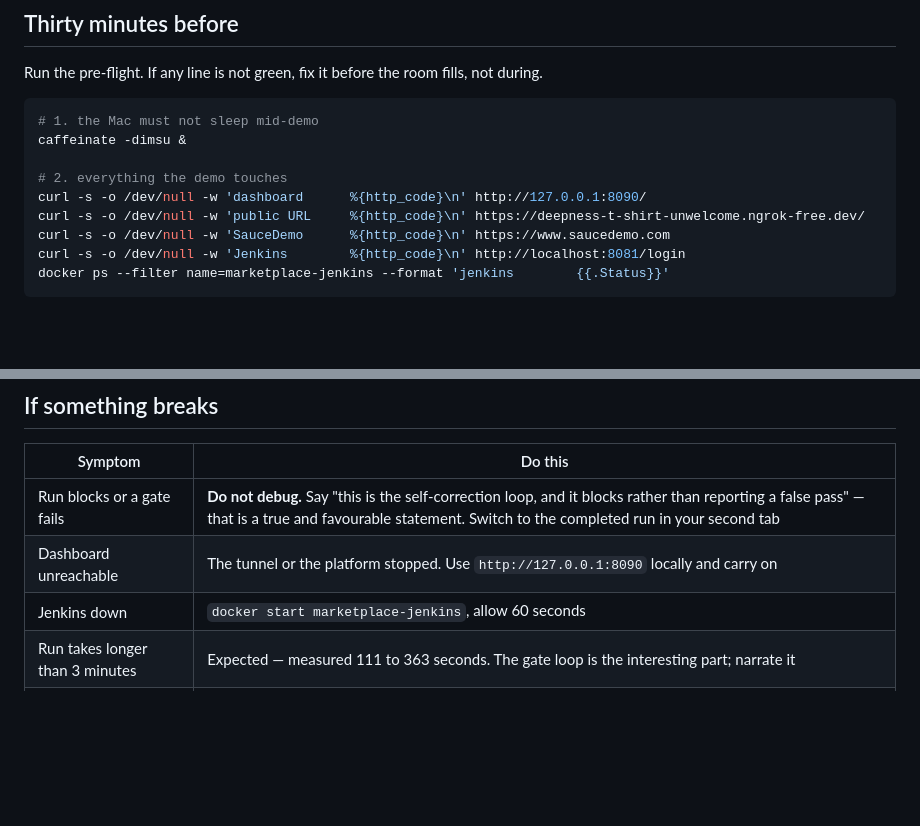
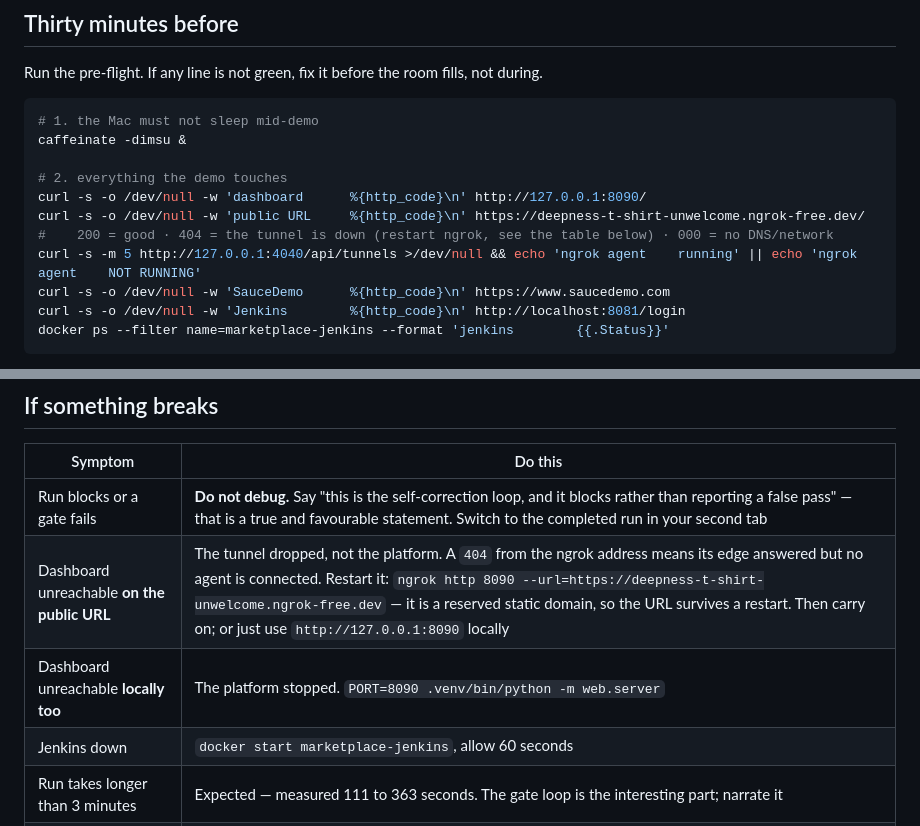
Before and after one commit to galentmarketplace/ai-testing-marketplace, a Markdown page: docs/DEMO.md, 2 parts joined by grey strips. Rendered like a GitHub page; blank space fills up the shorter version.

Commit message:
docs: how to tell a dropped tunnel from a stopped platform
The pre-flight checked the public URL but treated any non-200 the same, and the
failure table said only "the tunnel or the platform stopped". A 404 from the
ngrok address is specifically the tunnel: its edge answered, no agent connected.
Adds the distinction, the ngrok agent check, and the restart command — the
domain is reserved, so the URL survives a restart and the runbook stays valid.

Co-Authored-By: Claude Opus 5 (1M context) <noreply@anthropic.com>

```diff
--- a/docs/DEMO.md
+++ b/docs/DEMO.md
@@ -44,6 +44,8 @@ caffeinate -dimsu &
 # 2. everything the demo touches
 curl -s -o /dev/null -w 'dashboard      %{http_code}\n' http://127.0.0.1:8090/
 curl -s -o /dev/null -w 'public URL     %{http_code}\n' https://deepness-t-shirt-unwelcome.ngrok-free.dev/
+#    200 = good · 404 = the tunnel is down (restart ngrok, see the table below) · 000 = no DNS/network
+curl -s -m 5 http://127.0.0.1:4040/api/tunnels >/dev/null && echo 'ngrok agent    running' || echo 'ngrok agent    NOT RUNNING'
 curl -s -o /dev/null -w 'SauceDemo      %{http_code}\n' https://www.saucedemo.com
 curl -s -o /dev/null -w 'Jenkins        %{http_code}\n' http://localhost:8081/login
 docker ps --filter name=marketplace-jenkins --format 'jenkins        {{.Status}}'
@@ -152,7 +154,8 @@ Then make the ask: **two pilot teams.** Everything else is work we can complete
 | Symptom | Do this |
 |---|---|
 | Run blocks or a gate fails | **Do not debug.** Say "this is the self-correction loop, and it blocks rather than reporting a false pass" — that is a true and favourable statement. Switch to the completed run in your second tab |
-| Dashboard unreachable | The tunnel or the platform stopped. Use `http://127.0.0.1:8090` locally and carry on |
+| Dashboard unreachable **on the public URL** | The tunnel dropped, not the platform. A `404` from the ngrok address means its edge answered but no agent is connected. Restart it: `ngrok http 8090 --url=https://deepness-t-shirt-unwelcome.ngrok-free.dev` — it is a reserved static domain, so the URL survives a restart. Then carry on; or just use `http://127.0.0.1:8090` locally |
+| Dashboard unreachable **locally too** | The platform stopped. `PORT=8090 .venv/bin/python -m web.server` |
 | Jenkins down | `docker start marketplace-jenkins`, allow 60 seconds |
 | Run takes longer than 3 minutes | Expected — measured 111 to 363 seconds. The gate loop is the interesting part; narrate it |
 | Live run blocks | Say it accurately: "it refused to pass at 94% against a 95% policy, and blocked instead of reporting a false pass." Then continue with the completed run |
```
